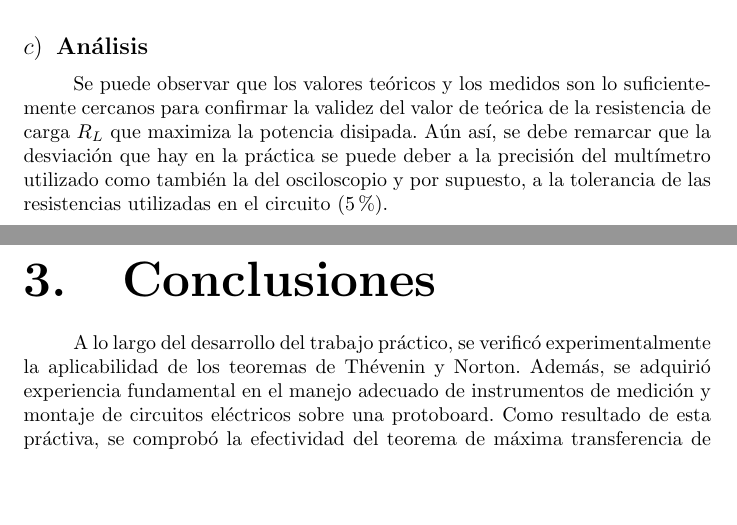
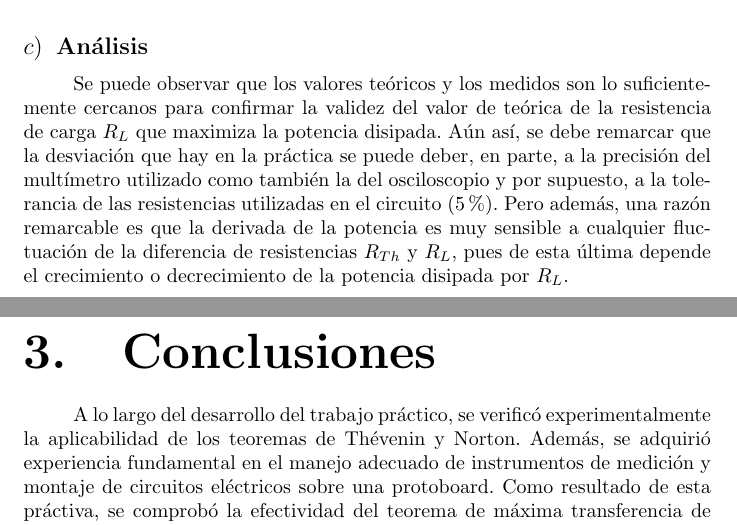
Before and after one commit to Jcaorsi/Labo_TC1, a LaTeX document (TP1_CorrienteContinua/TP_1.tex): two parts of pages 9 and 10 of 10, joined at a grey line, cut so that both start at the same text, the shorter picture padded with empty space. Compiled offline with pdfLaTeX.

Commit message:
Agregué la justificación de la caida de potencia

```diff
--- a/TP1_CorrienteContinua/TP_1.tex
+++ b/TP1_CorrienteContinua/TP_1.tex
@@ -340,8 +340,8 @@
             \subsubsection{Análisis}
             \quad Se puede observar que los valores teóricos y los medidos son lo suficientemente cercanos para confirmar
             la validez del valor de teórica de la resistencia de carga $R_L$ que maximiza la potencia disipada.
-            Aún así, se debe remarcar que la desviación que hay en la práctica se puede deber a la precisión del multímetro utilizado como también la del osciloscopio
-            y por supuesto, a la tolerancia de las resistencias utilizadas en el circuito (5\%).
+            Aún así, se debe remarcar que la desviación que hay en la práctica se puede deber, en parte, a la precisión del multímetro utilizado como también la del osciloscopio
+            y por supuesto, a la tolerancia de las resistencias utilizadas en el circuito (5\%). Pero además, una razón remarcable es que la derivada de la potencia es muy sensible a cualquier fluctuación de la diferencia de resistencias $R_{Th}$ y $R_L$, pues de esta última depende el crecimiento o decrecimiento de la potencia disipada por $R_L$.
     %%%Conclusiones%%%
     \section{Conclusiones}
 
```
Also changed, not shown: TP1_CorrienteContinua/TP_1.pdf, 3 other files.
